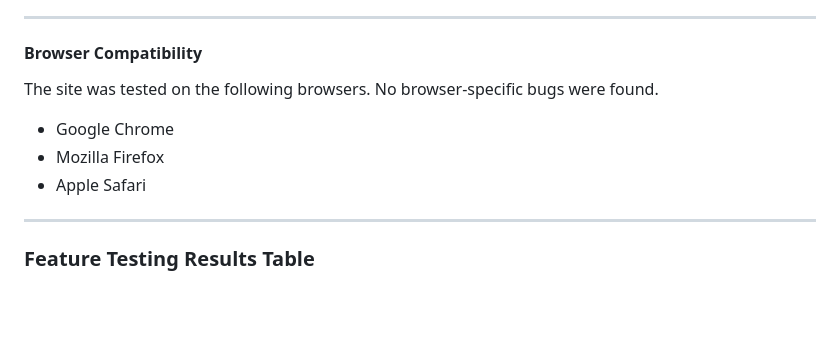
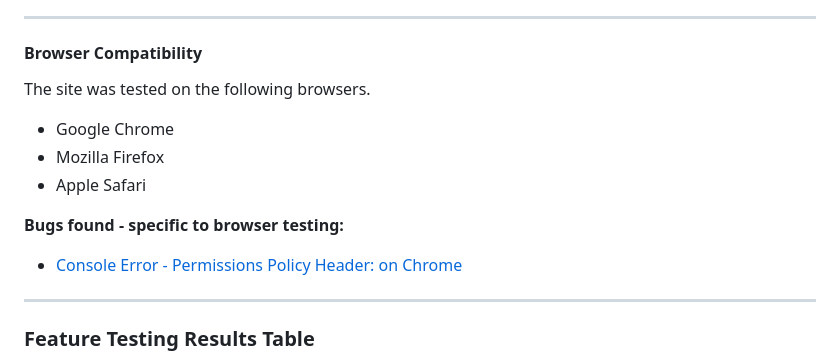
Before and after one commit to emmahewson/mp2_travel_quiz, a Markdown page: TESTING.md, the part around the change. Drawn GitHub-style; blank space fills up the shorter version.

Commit message:
add bug10 link in browser test in TESTING.md

```diff
--- a/TESTING.md
+++ b/TESTING.md
@@ -440,10 +440,13 @@ The site was tested on the following devices
 - - -
 #### **Browser Compatibility**
 
-The site was tested on the following browsers. No browser-specific bugs were found.
+The site was tested on the following browsers.
 * Google Chrome
 * Mozilla Firefox
 * Apple Safari
+
+**Bugs found - specific to browser testing:**
+* [Console Error - Permissions Policy Header: on Chrome](#10-console-error-on-chrome-error-with-permissions-policy-header)
 
 
 - - -
```
